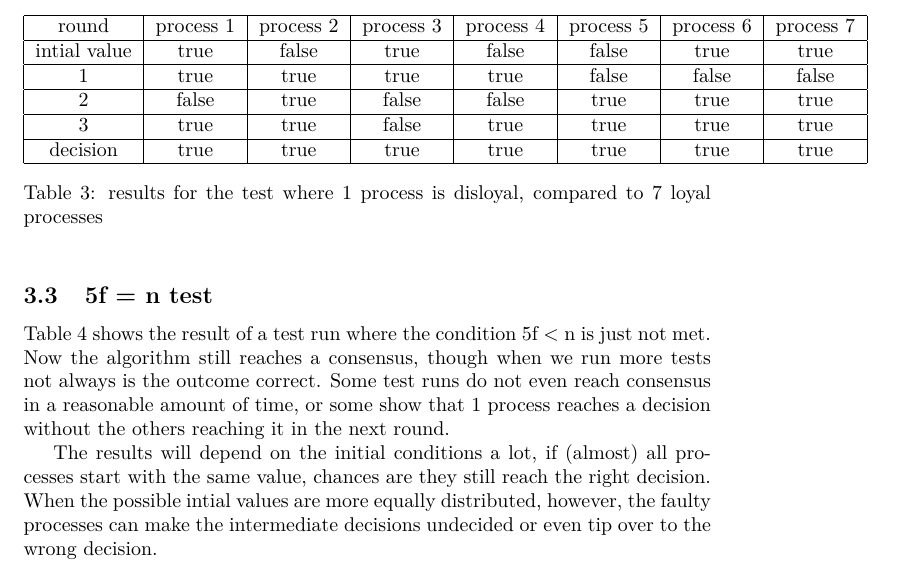
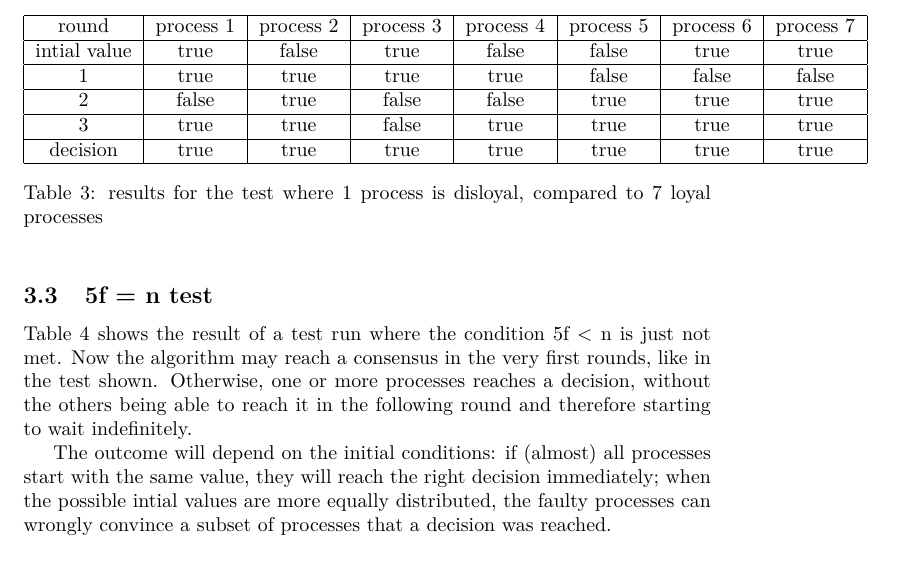
Before and after one commit to sassospicco/da25-3, a LaTeX document (report/ReportDA.tex, which reads report/Results.tex): part of page 4 of 5, cut so that both start at the same text. Compiled offline with pdfLaTeX.

Commit message:
Report tweak and new test.

```diff
--- a/report/Results.tex
+++ b/report/Results.tex
@@ -47,10 +47,9 @@ The results show that the algorithm does reach consensus for this condition in 4
 
 \subsection{5f = n test}
 Table \ref{table:resultsBoundaryDisloyal} shows the result of a test run where the condition 5f < n is just not met.
-Now the algorithm still reaches a consensus, though when we run more tests not always is the outcome correct.
-Some test runs do not even reach consensus in a reasonable amount of time, or some show that 1 process reaches a decision without the others reaching it in the next round.
+Now the algorithm may reach a consensus in the very first rounds, like in the test shown. Otherwise, one or more processes reaches a decision, without the others being able to reach it in the following round and therefore starting to wait indefinitely.
 
-The results will depend on the initial conditions a lot, if (almost) all processes start with the same value, chances are they still reach the right decision. When the possible intial values are more equally distributed, however, the faulty processes can make the intermediate decisions undecided or even tip over to the wrong decision.
+The outcome will depend on the initial conditions: if (almost) all processes start with the same value, they will reach the right decision immediately; when the possible intial values are more equally distributed, the faulty processes can wrongly convince a subset of processes that a decision was reached.
 
 \begin{table}[h]
 	\begin{tabular}{ | c | c  | c  | c| c | c |}
```
Also changed, not shown: 1 other file.
